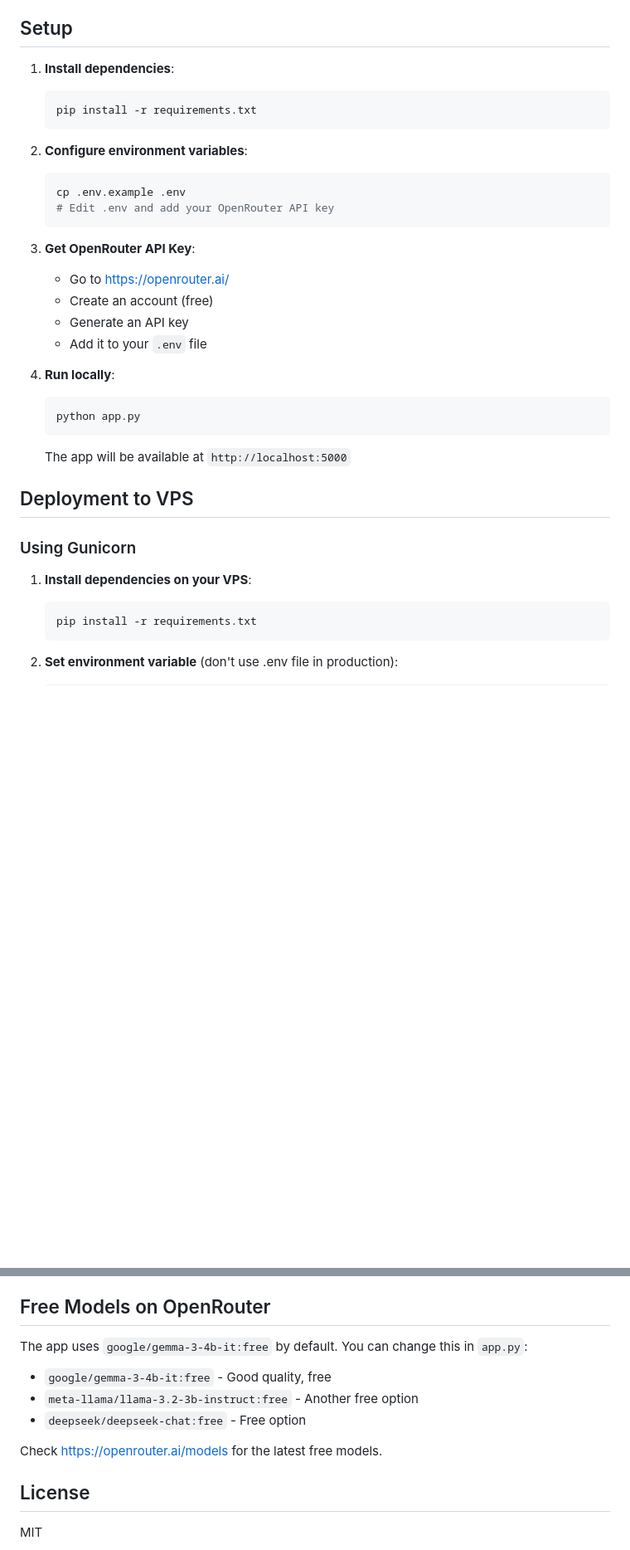
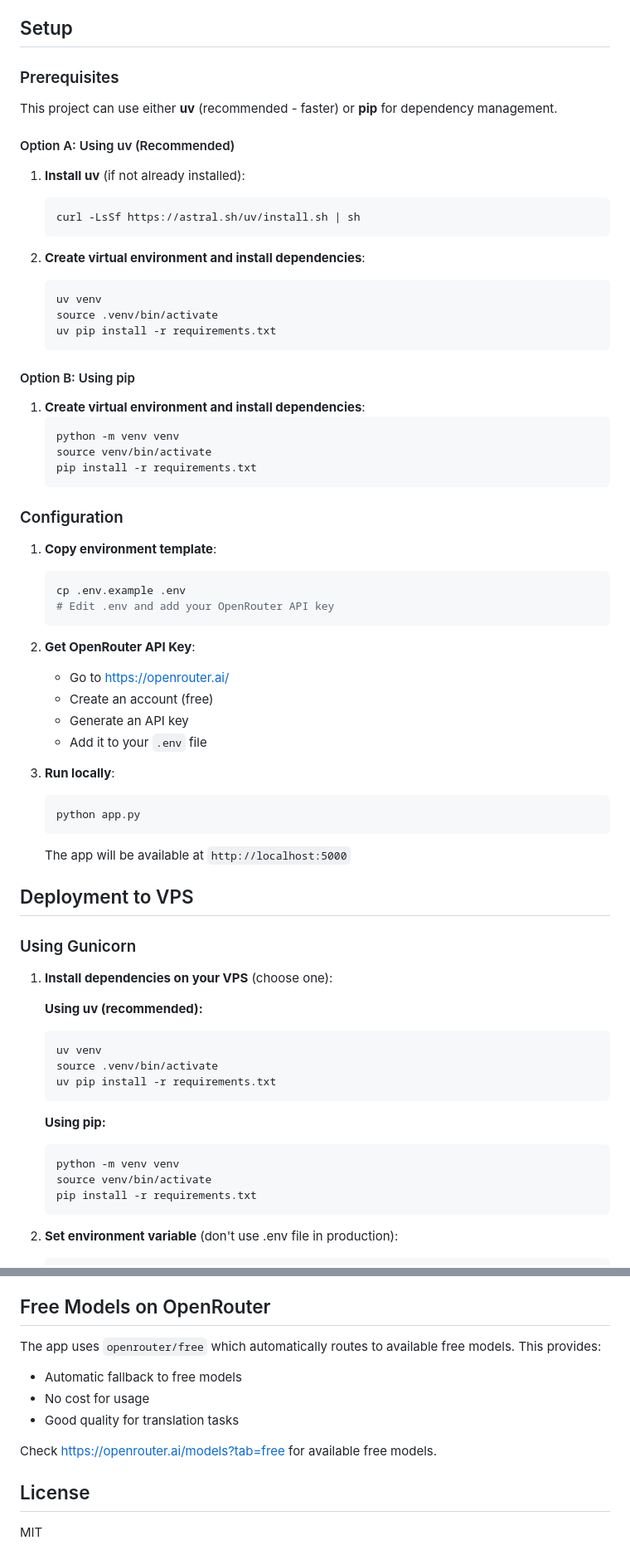
Before and after one commit to shanemtosh/MogChat, a Markdown page: README.md, 2 parts joined by grey strips. Shown at 83% size. GitHub-like rendering; blank space fills up the shorter version.

Commit message:
docs: Update README with uv as preferred package manager
- Add uv installation instructions (recommended)
- Keep pip as alternative option
- Update Free Models section to reflect openrouter/free usage
- Add clearer setup instructions with prerequisites

````diff
--- a/README.md
+++ b/README.md
@@ -19,24 +19,48 @@ A simple single-page web app that translates between standard English and Gen Z
 
 ## Setup
 
-1. **Install dependencies**:
+### Prerequisites
+
+This project can use either **uv** (recommended - faster) or **pip** for dependency management.
+
+#### Option A: Using uv (Recommended)
+
+1. **Install uv** (if not already installed):
    ```bash
+   curl -LsSf https://astral.sh/uv/install.sh | sh
+   ```
+
+2. **Create virtual environment and install dependencies**:
+   ```bash
+   uv venv
+   source .venv/bin/activate
+   uv pip install -r requirements.txt
+   ```
+
+#### Option B: Using pip
+
+1. **Create virtual environment and install dependencies**:
+   ```bash
+   python -m venv venv
+   source venv/bin/activate
    pip install -r requirements.txt
    ```
 
-2. **Configure environment variables**:
+### Configuration
+
+1. **Copy environment template**:
    ```bash
    cp .env.example .env
    # Edit .env and add your OpenRouter API key
    ```
 
-3. **Get OpenRouter API Key**:
+2. **Get OpenRouter API Key**:
    - Go to https://openrouter.ai/
    - Create an account (free)
    - Generate an API key
    - Add it to your `.env` file
 
-4. **Run locally**:
+3. **Run locally**:
    ```bash
    python app.py
    ```
@@ -47,8 +71,19 @@ A simple single-page web app that translates between standard English and Gen Z
 
 ### Using Gunicorn
 
-1. **Install dependencies on your VPS**:
+1. **Install dependencies on your VPS** (choose one):
+
+   **Using uv (recommended):**
    ```bash
+   uv venv
+   source .venv/bin/activate
+   uv pip install -r requirements.txt
+   ```
+
+   **Using pip:**
+   ```bash
+   python -m venv venv
+   source venv/bin/activate
    pip install -r requirements.txt
    ```
 
@@ -145,13 +180,12 @@ server {
 
 ## Free Models on OpenRouter
 
-The app uses `google/gemma-3-4b-it:free` by default. You can change this in `app.py`:
+The app uses `openrouter/free` which automatically routes to available free models. This provides:
+- Automatic fallback to free models
+- No cost for usage
+- Good quality for translation tasks
 
-- `google/gemma-3-4b-it:free` - Good quality, free
-- `meta-llama/llama-3.2-3b-instruct:free` - Another free option
-- `deepseek/deepseek-chat:free` - Free option
-
-Check https://openrouter.ai/models for the latest free models.
+Check https://openrouter.ai/models?tab=free for available free models.
 
 ## License
 
````
